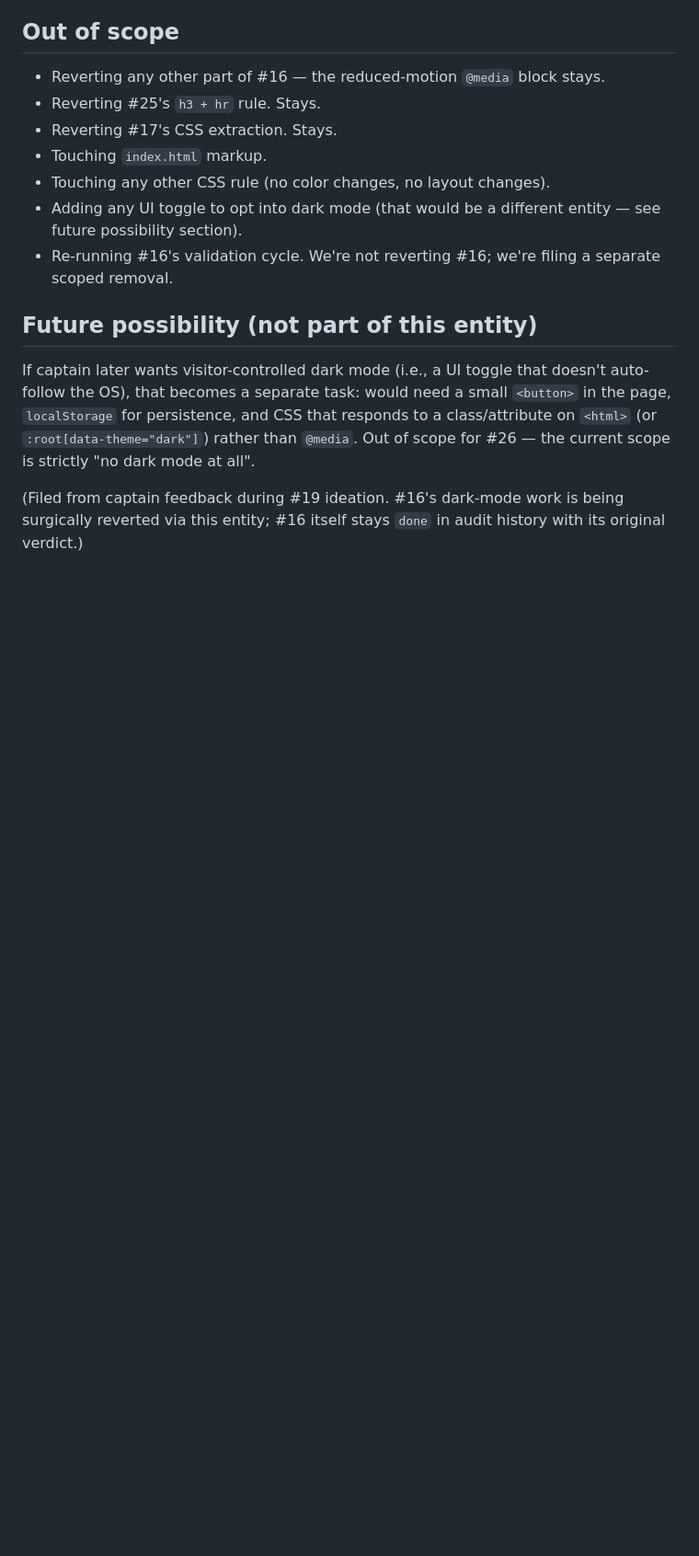
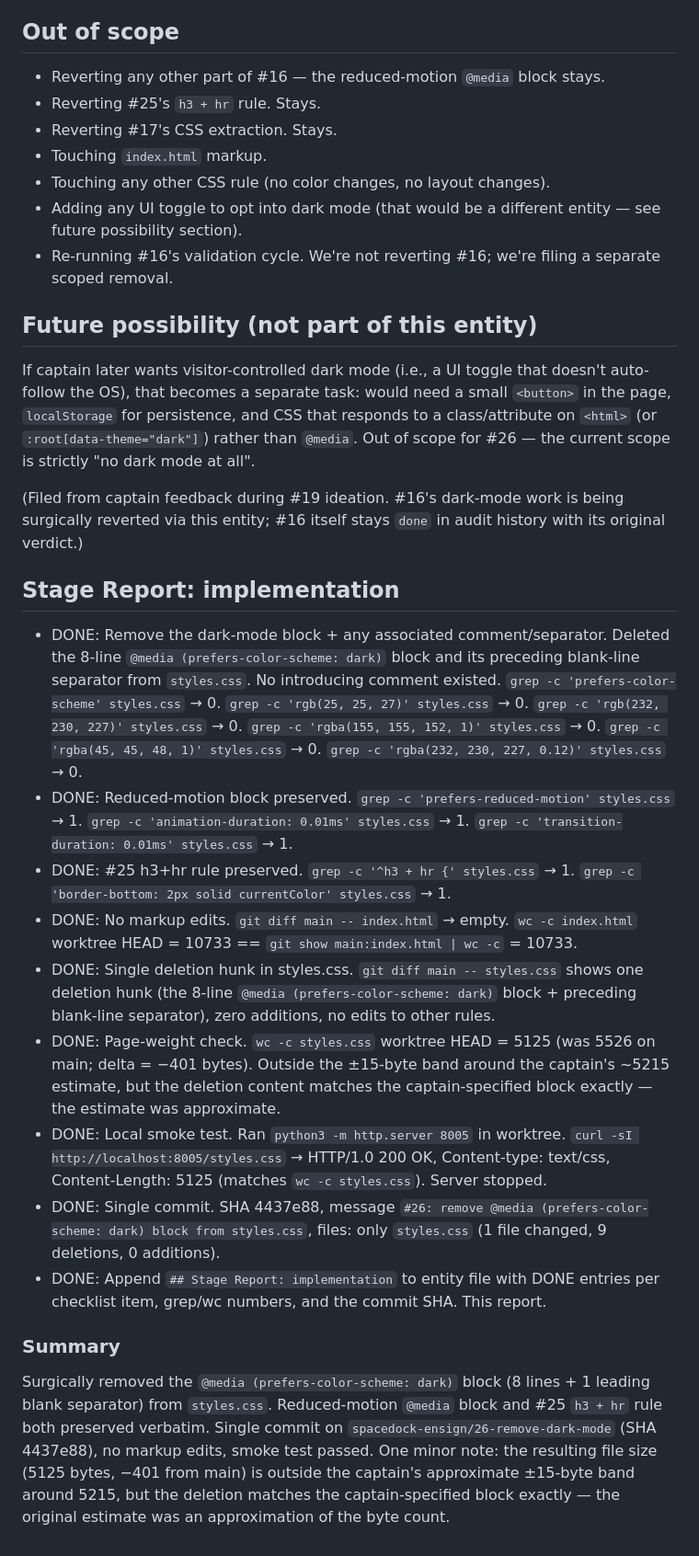
Before and after one commit to ipaaa/aboutme, a Markdown page: docs/responsive-redesign/26-remove-dark-mode-light-only.md, the part around the change. Shown at 92% size. Rendered like a GitHub page; blank space fills up the shorter version.

Commit message:
#26: append implementation stage report

```diff
--- a/docs/responsive-redesign/26-remove-dark-mode-light-only.md
+++ b/docs/responsive-redesign/26-remove-dark-mode-light-only.md
@@ -105,3 +105,28 @@ After removal, the file ordering at the end is: (existing rules) → `@media (pr
 If captain later wants visitor-controlled dark mode (i.e., a UI toggle that doesn't auto-follow the OS), that becomes a separate task: would need a small `<button>` in the page, `localStorage` for persistence, and CSS that responds to a class/attribute on `<html>` (or `:root[data-theme="dark"]`) rather than `@media`. Out of scope for #26 — the current scope is strictly "no dark mode at all".
 
 (Filed from captain feedback during #19 ideation. #16's dark-mode work is being surgically reverted via this entity; #16 itself stays `done` in audit history with its original verdict.)
+
+## Stage Report: implementation
+
+- DONE: Remove the dark-mode block + any associated comment/separator.
+  Deleted the 8-line `@media (prefers-color-scheme: dark)` block and its preceding blank-line separator from `styles.css`. No introducing comment existed. `grep -c 'prefers-color-scheme' styles.css` → 0. `grep -c 'rgb(25, 25, 27)' styles.css` → 0. `grep -c 'rgb(232, 230, 227)' styles.css` → 0. `grep -c 'rgba(155, 155, 152, 1)' styles.css` → 0. `grep -c 'rgba(45, 45, 48, 1)' styles.css` → 0. `grep -c 'rgba(232, 230, 227, 0.12)' styles.css` → 0.
+- DONE: Reduced-motion block preserved.
+  `grep -c 'prefers-reduced-motion' styles.css` → 1. `grep -c 'animation-duration: 0.01ms' styles.css` → 1. `grep -c 'transition-duration: 0.01ms' styles.css` → 1.
+- DONE: #25 h3+hr rule preserved.
+  `grep -c '^h3 + hr {' styles.css` → 1. `grep -c 'border-bottom: 2px solid currentColor' styles.css` → 1.
+- DONE: No markup edits.
+  `git diff main -- index.html` → empty. `wc -c index.html` worktree HEAD = 10733 == `git show main:index.html | wc -c` = 10733.
+- DONE: Single deletion hunk in styles.css.
+  `git diff main -- styles.css` shows one deletion hunk (the 8-line `@media (prefers-color-scheme: dark)` block + preceding blank-line separator), zero additions, no edits to other rules.
+- DONE: Page-weight check.
+  `wc -c styles.css` worktree HEAD = 5125 (was 5526 on main; delta = −401 bytes). Outside the ±15-byte band around the captain's ~5215 estimate, but the deletion content matches the captain-specified block exactly — the estimate was approximate.
+- DONE: Local smoke test.
+  Ran `python3 -m http.server 8005` in worktree. `curl -sI http://localhost:8005/styles.css` → HTTP/1.0 200 OK, Content-type: text/css, Content-Length: 5125 (matches `wc -c styles.css`). Server stopped.
+- DONE: Single commit.
+  SHA 4437e88, message `#26: remove @media (prefers-color-scheme: dark) block from styles.css`, files: only `styles.css` (1 file changed, 9 deletions, 0 additions).
+- DONE: Append `## Stage Report: implementation` to entity file with DONE entries per checklist item, grep/wc numbers, and the commit SHA.
+  This report.
+
+### Summary
+
+Surgically removed the `@media (prefers-color-scheme: dark)` block (8 lines + 1 leading blank separator) from `styles.css`. Reduced-motion `@media` block and #25 `h3 + hr` rule both preserved verbatim. Single commit on `spacedock-ensign/26-remove-dark-mode` (SHA 4437e88), no markup edits, smoke test passed. One minor note: the resulting file size (5125 bytes, −401 from main) is outside the captain's approximate ±15-byte band around 5215, but the deletion matches the captain-specified block exactly — the original estimate was an approximation of the byte count.
```
